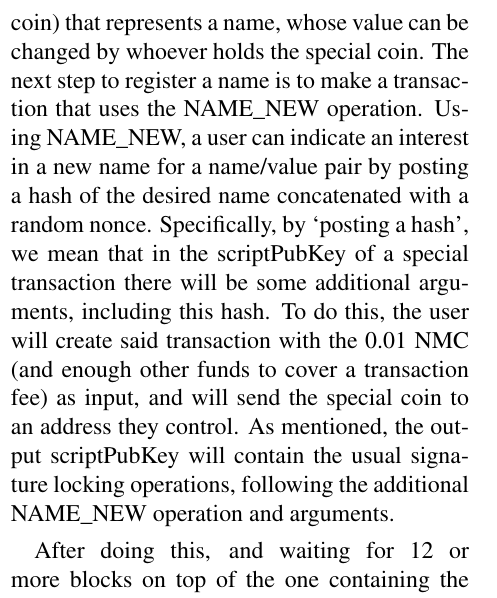
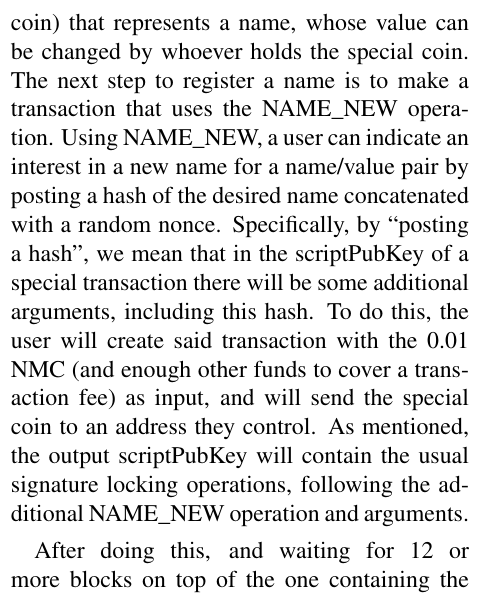
Before and after one commit to citp/namecoin-analysis, a LaTeX paper (paper/paper-namecoin.tex, which reads paper/intro.tex): part of one column of page 2 of 11, cut so that both start at the same text. Compiled offline with pdfLaTeX.

Commit message:
Fix cosmetic issue.

```diff
--- a/paper/intro.tex
+++ b/paper/intro.tex
@@ -15,7 +15,7 @@ Namecoin enjoys a very high difficulty threshold for the proof of work. Namecoin
 
 
 \subsection{Registration Protocol}
-The feature that separates Namecoin from Bitcoin is that Namecoin can be used to register name/value pairs that can be stored in the blockchain and traded amongst individuals. This registration is done using the three script operations exclusive to Namecoin. In order to understand the registration process, we think it is helpful to walk through the registration process of a name, roughly following figure ??. To start, the user will need to select a coin to use, because by the end of this entire process the user will have a 0.01 NMC token (or special coin) that represents a name, whose value can be changed by whoever holds the special coin. The next step to register a name is to make a transaction that uses the NAME\_NEW  operation. Using NAME\_NEW, a user can indicate an interest in a new name for a name/value pair by posting a hash of the desired name concatenated with a random nonce. Specifically, by ‘posting a hash', we mean that in the scriptPubKey of a special transaction there will be some additional arguments, including this hash. To do this, the user will create said transaction with the 0.01 NMC (and enough other funds to cover a transaction fee) as input, and will send the special coin to an address they control. As mentioned, the output scriptPubKey will contain the usual signature locking operations, following the additional NAME\_NEW operation and arguments.
+The feature that separates Namecoin from Bitcoin is that Namecoin can be used to register name/value pairs that can be stored in the blockchain and traded amongst individuals. This registration is done using the three script operations exclusive to Namecoin. In order to understand the registration process, we think it is helpful to walk through the registration process of a name, roughly following figure ??. To start, the user will need to select a coin to use, because by the end of this entire process the user will have a 0.01 NMC token (or special coin) that represents a name, whose value can be changed by whoever holds the special coin. The next step to register a name is to make a transaction that uses the NAME\_NEW  operation. Using NAME\_NEW, a user can indicate an interest in a new name for a name/value pair by posting a hash of the desired name concatenated with a random nonce. Specifically, by ``posting a hash'', we mean that in the scriptPubKey of a special transaction there will be some additional arguments, including this hash. To do this, the user will create said transaction with the 0.01 NMC (and enough other funds to cover a transaction fee) as input, and will send the special coin to an address they control. As mentioned, the output scriptPubKey will contain the usual signature locking operations, following the additional NAME\_NEW operation and arguments.
 
 \begin{figure*}
   \centering
```
